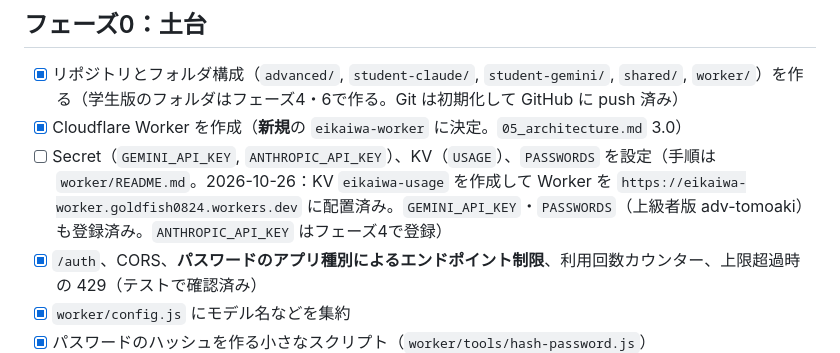
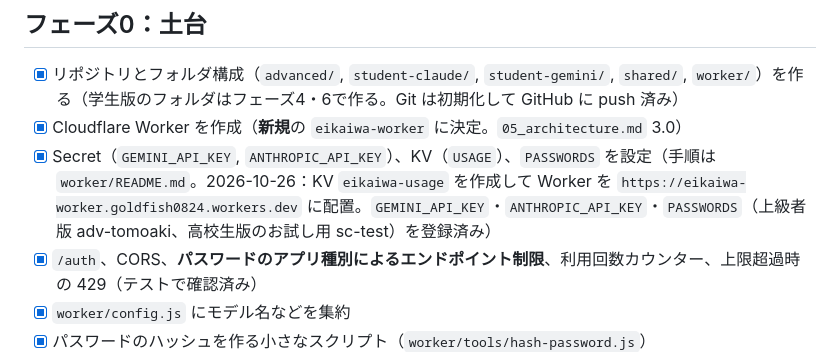
Before and after one commit to goldfish0824-web/eikaiwa-app, a Markdown page: spec/08_roadmap.md, the part around the change. Rendered like a GitHub page.

```diff
--- a/spec/08_roadmap.md
+++ b/spec/08_roadmap.md
@@ -5,7 +5,7 @@
 ## フェーズ0：土台
 - [x] リポジトリとフォルダ構成（`advanced/`, `student-claude/`, `student-gemini/`, `shared/`, `worker/`）を作る（学生版のフォルダはフェーズ4・6で作る。Git は初期化して GitHub に push 済み）
 - [x] Cloudflare Worker を作成（**新規**の `eikaiwa-worker` に決定。`05_architecture.md` 3.0）
-- [ ] Secret（`GEMINI_API_KEY`, `ANTHROPIC_API_KEY`）、KV（`USAGE`）、`PASSWORDS` を設定（手順は `worker/README.md`。2026-10-26：KV `eikaiwa-usage` を作成して Worker を `https://eikaiwa-worker.goldfish0824.workers.dev` に配置済み。`GEMINI_API_KEY`・`PASSWORDS`（上級者版 adv-tomoaki）も登録済み。`ANTHROPIC_API_KEY` はフェーズ4で登録）
+- [x] Secret（`GEMINI_API_KEY`, `ANTHROPIC_API_KEY`）、KV（`USAGE`）、`PASSWORDS` を設定（手順は `worker/README.md`。2026-10-26：KV `eikaiwa-usage` を作成して Worker を `https://eikaiwa-worker.goldfish0824.workers.dev` に配置。`GEMINI_API_KEY`・`ANTHROPIC_API_KEY`・`PASSWORDS`（上級者版 adv-tomoaki、高校生版のお試し用 sc-test）を登録済み）
 - [x] `/auth`、CORS、**パスワードのアプリ種別によるエンドポイント制限**、利用回数カウンター、上限超過時の 429（テストで確認済み）
 - [x] `worker/config.js` にモデル名などを集約
 - [x] パスワードのハッシュを作る小さなスクリプト（`worker/tools/hash-password.js`）
```
Also changed, not shown: worker/README.md (+1 -1 lines).
